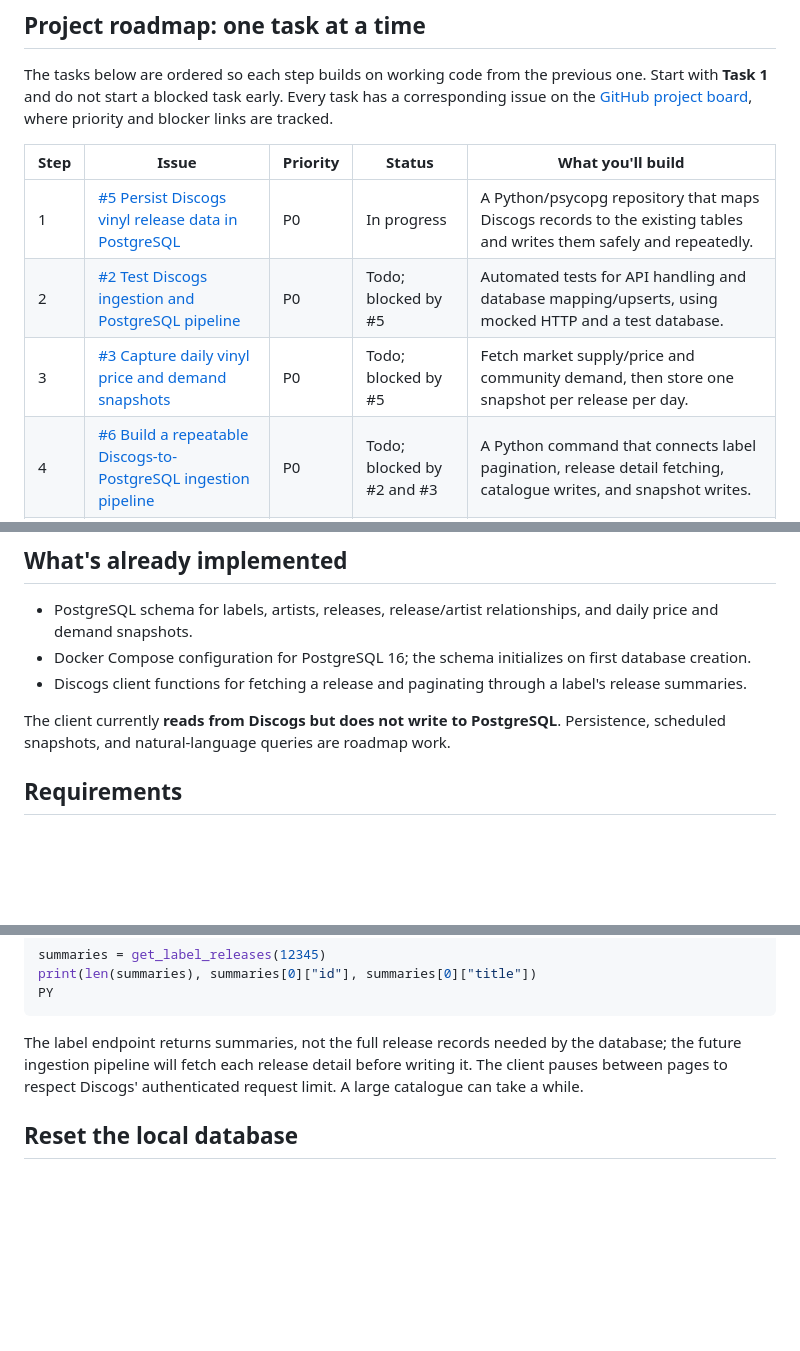
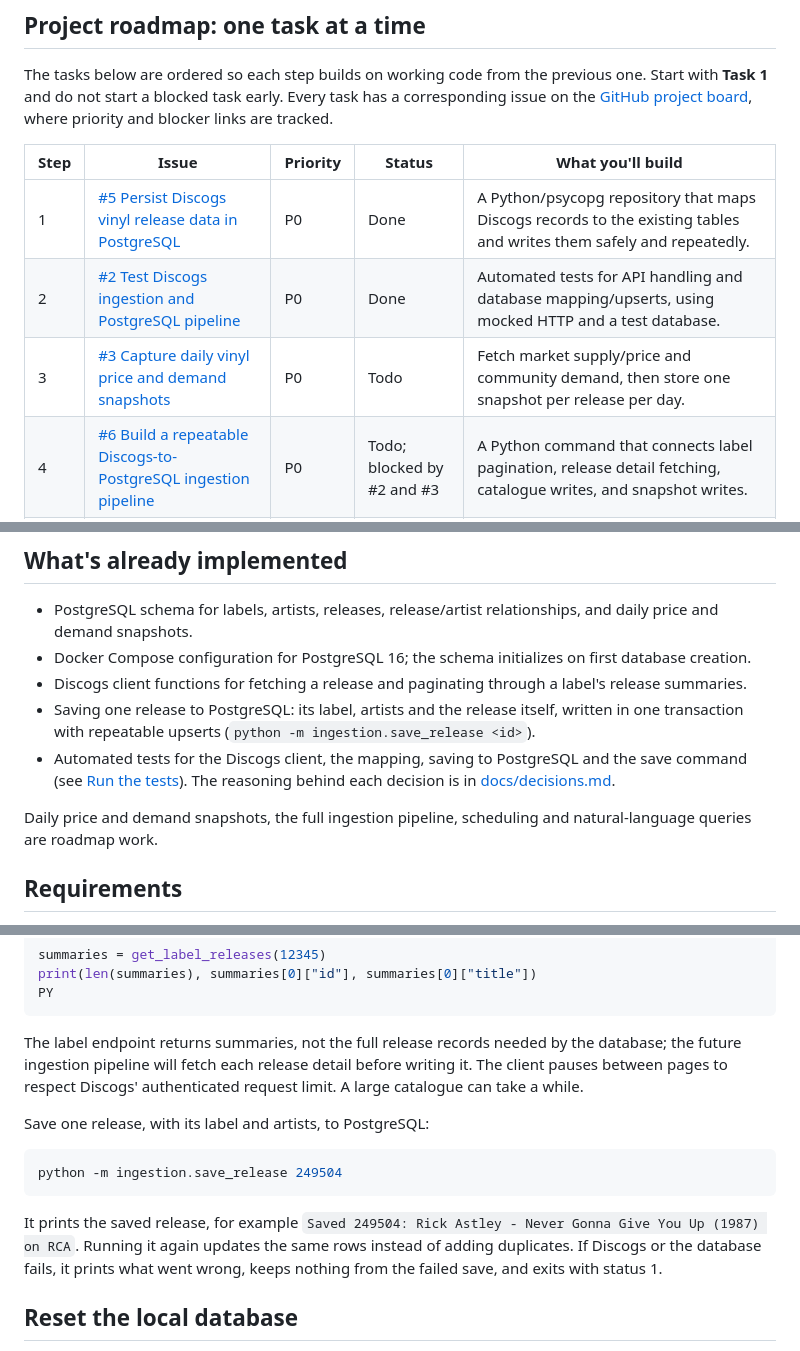
Before and after one commit to AntonisKol/music-catalogue-market-trends-wip, a Markdown page: README.md, 3 parts joined by grey strips. Rendered like a GitHub page; blank space fills up the shorter version.

````diff
--- a/README.md
+++ b/README.md
@@ -36,9 +36,9 @@ The tasks below are ordered so each step builds on working code from the previou
 
 | Step | Issue | Priority | Status | What you'll build |
 | --- | --- | --- | --- | --- |
-| 1 | [#5 Persist Discogs vinyl release data in PostgreSQL](https://github.com/AntonisKol/music-catalogue-market-trends-wip/issues/5) | P0 | In progress | A Python/psycopg repository that maps Discogs records to the existing tables and writes them safely and repeatedly. |
-| 2 | [#2 Test Discogs ingestion and PostgreSQL pipeline](https://github.com/AntonisKol/music-catalogue-market-trends-wip/issues/2) | P0 | Todo; blocked by #5 | Automated tests for API handling and database mapping/upserts, using mocked HTTP and a test database. |
-| 3 | [#3 Capture daily vinyl price and demand snapshots](https://github.com/AntonisKol/music-catalogue-market-trends-wip/issues/3) | P0 | Todo; blocked by #5 | Fetch market supply/price and community demand, then store one snapshot per release per day. |
+| 1 | [#5 Persist Discogs vinyl release data in PostgreSQL](https://github.com/AntonisKol/music-catalogue-market-trends-wip/issues/5) | P0 | Done | A Python/psycopg repository that maps Discogs records to the existing tables and writes them safely and repeatedly. |
+| 2 | [#2 Test Discogs ingestion and PostgreSQL pipeline](https://github.com/AntonisKol/music-catalogue-market-trends-wip/issues/2) | P0 | Done | Automated tests for API handling and database mapping/upserts, using mocked HTTP and a test database. |
+| 3 | [#3 Capture daily vinyl price and demand snapshots](https://github.com/AntonisKol/music-catalogue-market-trends-wip/issues/3) | P0 | Todo | Fetch market supply/price and community demand, then store one snapshot per release per day. |
 | 4 | [#6 Build a repeatable Discogs-to-PostgreSQL ingestion pipeline](https://github.com/AntonisKol/music-catalogue-market-trends-wip/issues/6) | P0 | Todo; blocked by #2 and #3 | A Python command that connects label pagination, release detail fetching, catalogue writes, and snapshot writes. |
 | 5 | [#10 Schedule and operate daily ingestion](https://github.com/AntonisKol/music-catalogue-market-trends-wip/issues/10) | P2 | Todo; blocked by #3 and #6 | Run the pipeline daily, avoid overlapping runs, and document logs, failures, and safe retries. |
 | 6 | [#11 Add safe read-only query tools for the live dataset](https://github.com/AntonisKol/music-catalogue-market-trends-wip/issues/11) | P1 | Todo; blocked by #6 | A restricted database role and a small set of parameterized query functions for release lookup and price/demand comparisons. |
@@ -80,8 +80,10 @@ An effective coding prompt is: *“Let's work only on roadmap Task 1. First expl
 - PostgreSQL schema for labels, artists, releases, release/artist relationships, and daily price and demand snapshots.
 - Docker Compose configuration for PostgreSQL 16; the schema initializes on first database creation.
 - Discogs client functions for fetching a release and paginating through a label's release summaries.
+- Saving one release to PostgreSQL: its label, artists and the release itself, written in one transaction with repeatable upserts (`python -m ingestion.save_release <id>`).
+- Automated tests for the Discogs client, the mapping, saving to PostgreSQL and the save command (see [Run the tests](#run-the-tests)). The reasoning behind each decision is in [docs/decisions.md](docs/decisions.md).
 
-The client currently **reads from Discogs but does not write to PostgreSQL**. Persistence, scheduled snapshots, and natural-language queries are roadmap work.
+Daily price and demand snapshots, the full ingestion pipeline, scheduling and natural-language queries are roadmap work.
 
 ## Requirements
 
@@ -146,6 +148,14 @@ PY
 
 The label endpoint returns summaries, not the full release records needed by the database; the future ingestion pipeline will fetch each release detail before writing it. The client pauses between pages to respect Discogs' authenticated request limit. A large catalogue can take a while.
 
+Save one release, with its label and artists, to PostgreSQL:
+
+```bash
+python -m ingestion.save_release 249504
+```
+
+It prints the saved release, for example `Saved 249504: Rick Astley - Never Gonna Give You Up (1987) on RCA`. Running it again updates the same rows instead of adding duplicates. If Discogs or the database fails, it prints what went wrong, keeps nothing from the failed save, and exits with status 1.
+
 ## Reset the local database
 
 Schema changes apply only when the data volume is created. To reapply `db/schema.sql` from scratch, this deletes the local database volume and its data:
````
Also changed, not shown: docs/decisions.md (added, +234 -0 lines).
